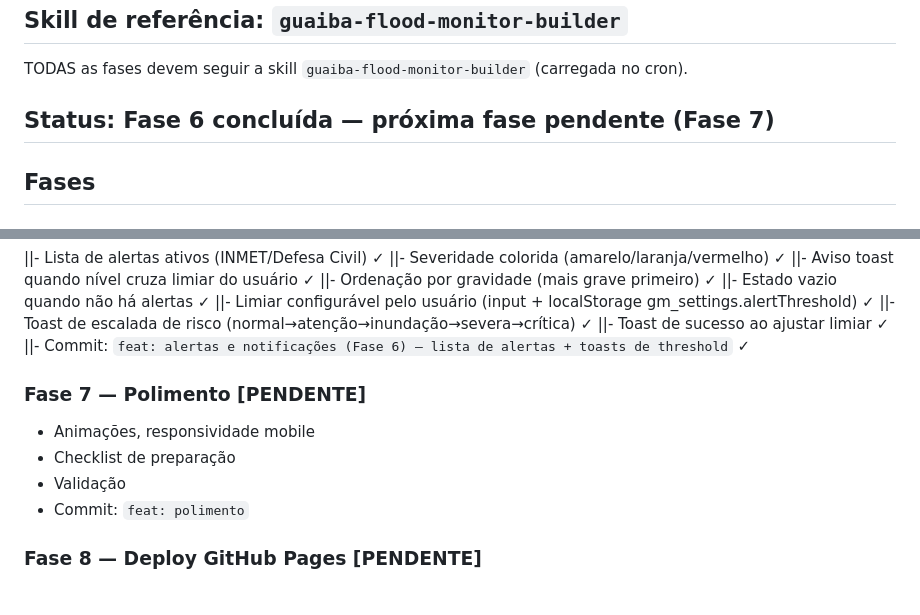
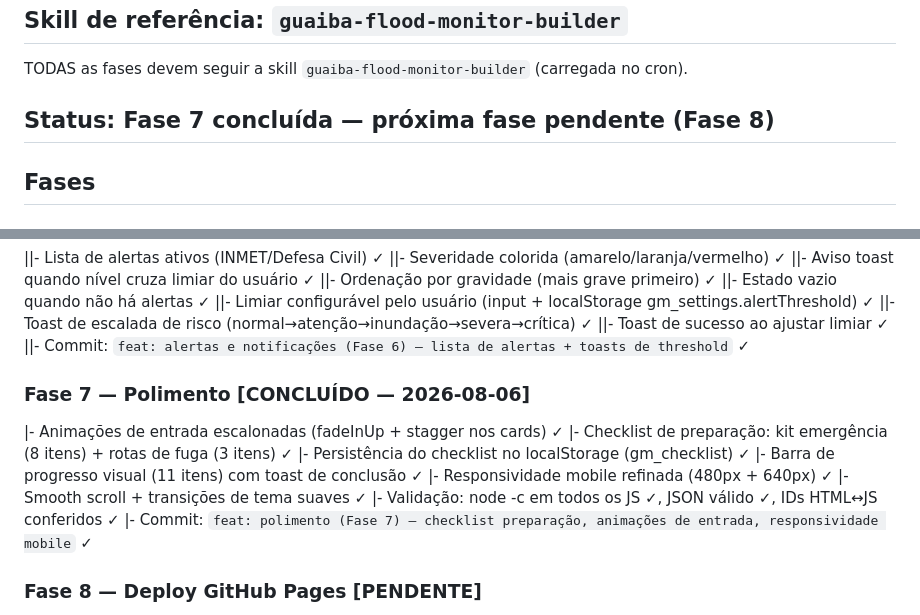
Before and after one commit to lloupp/guaiba-monitor, a Markdown page: PROGRESS.md, 2 parts joined by grey strips. Rendered like a GitHub page.

Commit message:
docs: PROGRESS.md — Fase 7 concluída

```diff
--- a/PROGRESS.md
+++ b/PROGRESS.md
@@ -3,7 +3,7 @@
 ## Skill de referência: `guaiba-flood-monitor-builder`
 TODAS as fases devem seguir a skill `guaiba-flood-monitor-builder` (carregada no cron).
 
-## Status: Fase 6 concluída — próxima fase pendente (Fase 7)
+## Status: Fase 7 concluída — próxima fase pendente (Fase 8)
 
 ## Fases
 
@@ -62,11 +62,15 @@ TODAS as fases devem seguir a skill `guaiba-flood-monitor-builder` (carregada no
 ||- Toast de sucesso ao ajustar limiar ✓
 ||- Commit: `feat: alertas e notificações (Fase 6) — lista de alertas + toasts de threshold` ✓
 
-### Fase 7 — Polimento [PENDENTE]
-- Animações, responsividade mobile
-- Checklist de preparação
-- Validação
-- Commit: `feat: polimento`
+### Fase 7 — Polimento [CONCLUÍDO — 2026-08-06]
+|- Animações de entrada escalonadas (fadeInUp + stagger nos cards) ✓
+|- Checklist de preparação: kit emergência (8 itens) + rotas de fuga (3 itens) ✓
+|- Persistência do checklist no localStorage (gm_checklist) ✓
+|- Barra de progresso visual (11 itens) com toast de conclusão ✓
+|- Responsividade mobile refinada (480px + 640px) ✓
+|- Smooth scroll + transições de tema suaves ✓
+|- Validação: node -c em todos os JS ✓, JSON válido ✓, IDs HTML↔JS conferidos ✓
+|- Commit: `feat: polimento (Fase 7) — checklist preparação, animações de entrada, responsividade mobile` ✓
 
 ### Fase 8 — Deploy GitHub Pages [PENDENTE]
 - Configurar Pages, verificar, atualizar README
```
